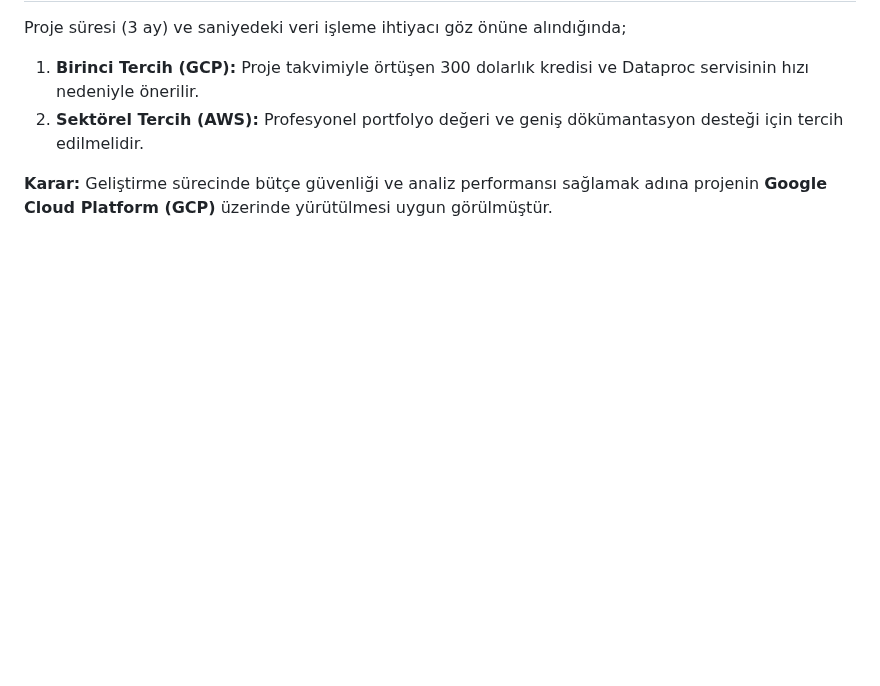
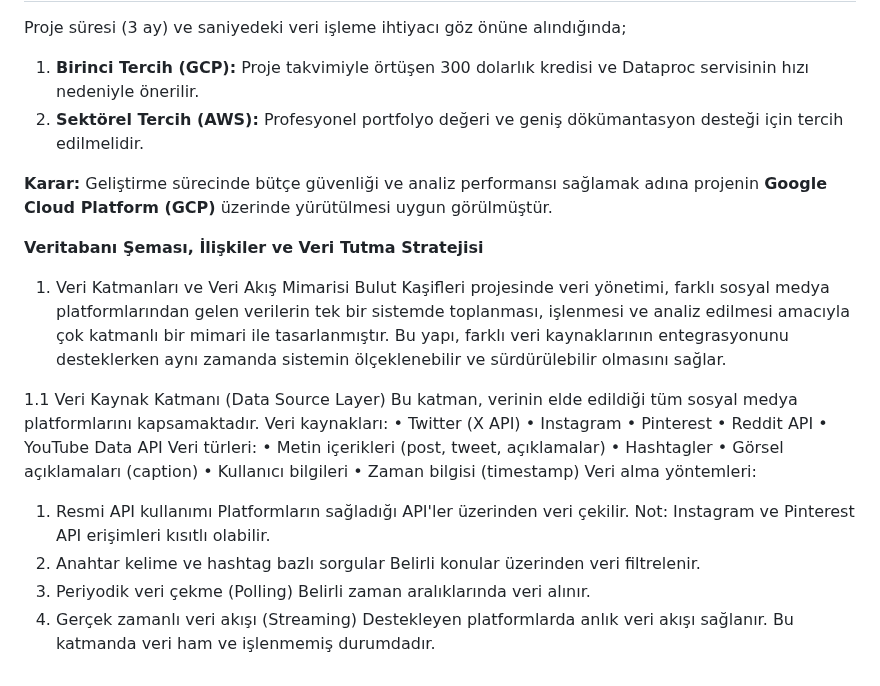
Before and after one commit to Beray104/bulutkasifleri, a Markdown page: projeakisi.md, the part around the change. GitHub-like rendering; blank space fills up the shorter version.

Commit message:
projeakisi
Updated the project progress tracking document with new sections and details.

```diff
--- a/projeakisi.md
+++ b/projeakisi.md
@@ -208,3 +208,33 @@ Proje süresi (3 ay) ve saniyedeki veri işleme ihtiyacı göz önüne alındı
 2. **Sektörel Tercih (AWS):** Profesyonel portfolyo değeri ve geniş dökümantasyon desteği için tercih edilmelidir.
 
 **Karar:** Geliştirme sürecinde bütçe güvenliği ve analiz performansı sağlamak adına projenin **Google Cloud Platform (GCP)** üzerinde yürütülmesi uygun görülmüştür.
+
+**Veritabanı Şeması, İlişkiler ve Veri Tutma Stratejisi**
+1. Veri Katmanları ve Veri Akış Mimarisi
+Bulut Kaşifleri projesinde veri yönetimi, farklı sosyal medya platformlarından gelen verilerin tek bir sistemde toplanması, işlenmesi ve analiz edilmesi amacıyla çok katmanlı bir mimari ile tasarlanmıştır. Bu yapı, farklı veri kaynaklarının entegrasyonunu desteklerken aynı zamanda sistemin ölçeklenebilir ve sürdürülebilir olmasını sağlar.
+
+1.1 Veri Kaynak Katmanı (Data Source Layer)
+Bu katman, verinin elde edildiği tüm sosyal medya platformlarını kapsamaktadır.
+Veri kaynakları:
+•	Twitter (X API)
+•	Instagram
+•	Pinterest
+•	Reddit API
+•	YouTube Data API
+Veri türleri:
+•	Metin içerikleri (post, tweet, açıklamalar)
+•	Hashtagler
+•	Görsel açıklamaları (caption)
+•	Kullanıcı bilgileri
+•	Zaman bilgisi (timestamp)
+Veri alma yöntemleri:
+1.	Resmi API kullanımı
+Platformların sağladığı API'ler üzerinden veri çekilir.
+Not: Instagram ve Pinterest API erişimleri kısıtlı olabilir.
+2.	Anahtar kelime ve hashtag bazlı sorgular
+Belirli konular üzerinden veri filtrelenir.
+3.	Periyodik veri çekme (Polling)
+Belirli zaman aralıklarında veri alınır.
+4.	Gerçek zamanlı veri akışı (Streaming)
+Destekleyen platformlarda anlık veri akışı sağlanır.
+Bu katmanda veri ham ve işlenmemiş durumdadır.
```
